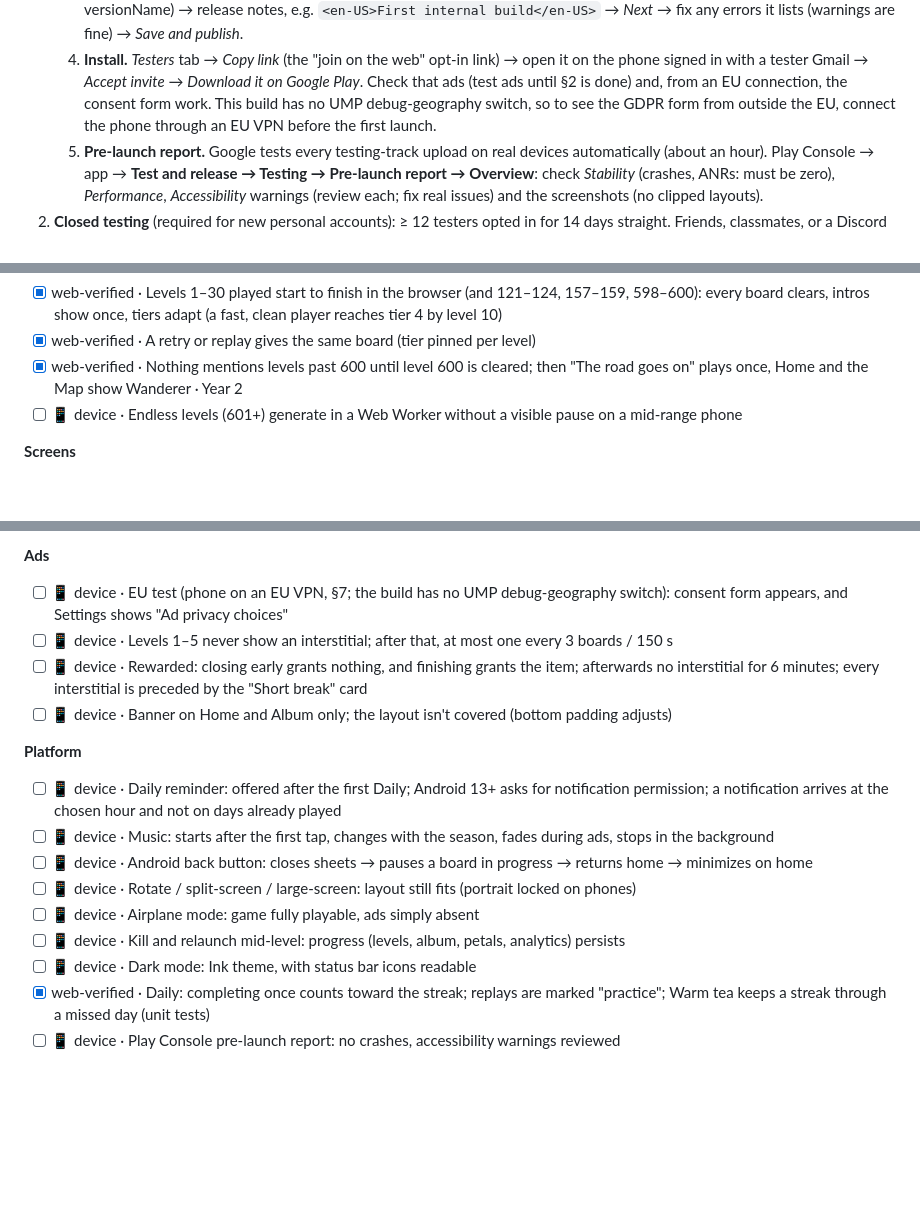
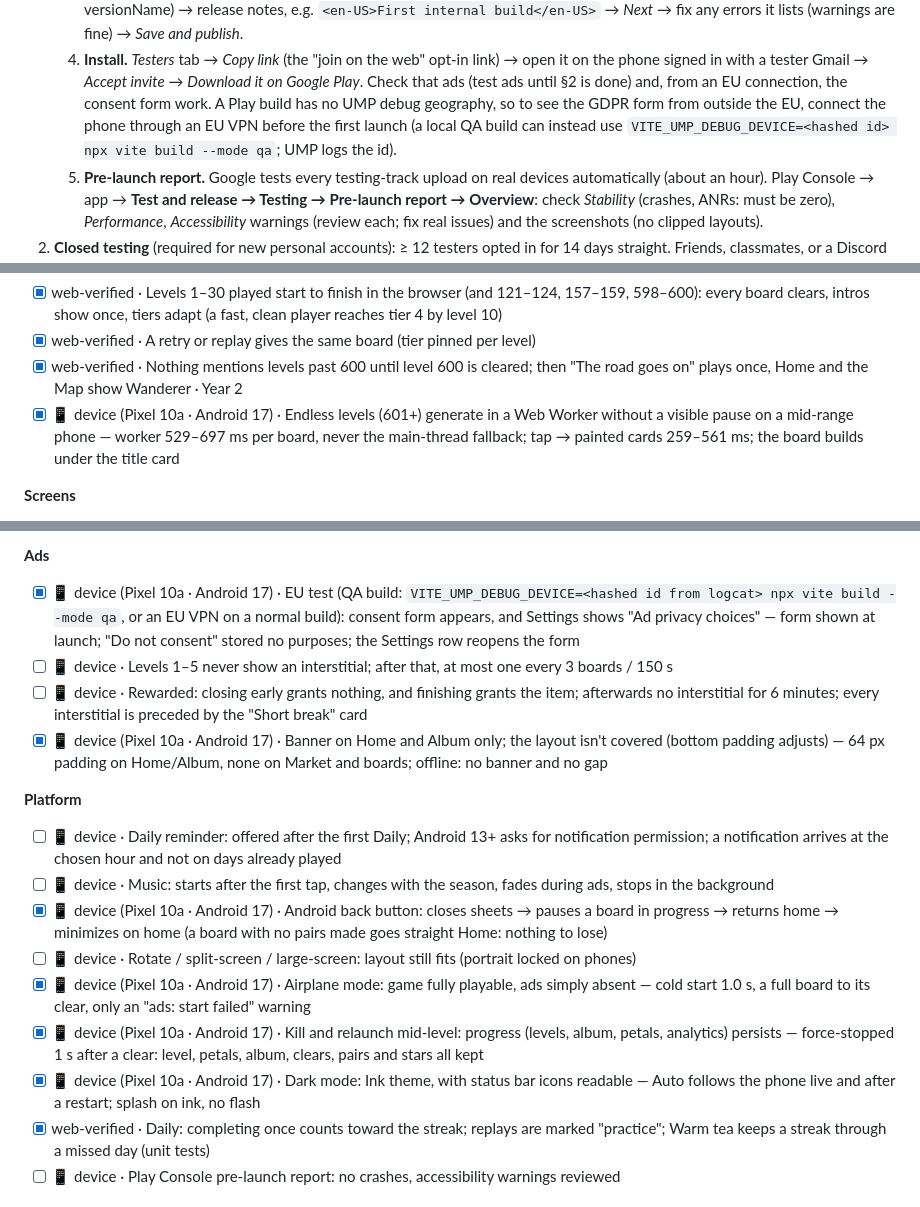
Before and after one commit to aaravsaianugula/Jjak, a Markdown page: docs/PLAY_STORE_RELEASE.md, 3 parts joined by grey strips. GitHub-like rendering; blank space fills up the shorter version.

Commit message:
Release checklist: tick the device items verified on a Pixel 10a (Android 17)
Endless worker, EU consent (QA build), banners, back button, airplane mode, kill-and-relaunch, dark mode.

Co-Authored-By: Claude <noreply@anthropic.com>

```diff
--- a/docs/PLAY_STORE_RELEASE.md
+++ b/docs/PLAY_STORE_RELEASE.md
@@ -426,8 +426,9 @@ pack and petal pouches. In the IARC questionnaire, answer **Yes** to "digital pu
    4. **Install.** *Testers* tab → *Copy link* (the "join on the web" opt-in link) → open it
       on the phone signed in with a tester Gmail → *Accept invite* → *Download it on Google
       Play*. Check that ads (test ads until §2 is done) and, from an EU connection, the
-      consent form work. This build has no UMP debug-geography switch, so to see the GDPR
-      form from outside the EU, connect the phone through an EU VPN before the first launch.
+      consent form work. A Play build has no UMP debug geography, so to see the GDPR form from
+      outside the EU, connect the phone through an EU VPN before the first launch (a local QA build
+      can instead use `VITE_UMP_DEBUG_DEVICE=<hashed id> npx vite build --mode qa`; UMP logs the id).
    5. **Pre-launch report.** Google tests every testing-track upload on real devices
       automatically (about an hour). Play Console → app → **Test and release → Testing →
       Pre-launch report → Overview**: check *Stability* (crashes, ANRs: must be zero),
@@ -458,7 +459,7 @@ first internal-test build.
 - [x] web-verified · Levels 1–30 played start to finish in the browser (and 121–124, 157–159, 598–600): every board clears, intros show once, tiers adapt (a fast, clean player reaches tier 4 by level 10)
 - [x] web-verified · A retry or replay gives the same board (tier pinned per level)
 - [x] web-verified · Nothing mentions levels past 600 until level 600 is cleared; then "The road goes on" plays once, Home and the Map show Wanderer · Year 2
-- [ ] 📱 device · Endless levels (601+) generate in a Web Worker without a visible pause on a mid-range phone
+- [x] 📱 device (Pixel 10a · Android 17) · Endless levels (601+) generate in a Web Worker without a visible pause on a mid-range phone — worker 529–697 ms per board, never the main-thread fallback; tap → painted cards 259–561 ms; the board builds under the title card
 
 **Screens**
 - [x] web-verified · Map: scrolls to the current place; opening a place lists its 12 levels (gates 門, fences 垣, goal marks); any unlocked level replays
@@ -477,19 +478,19 @@ first internal-test build.
 - [ ] 📱 device · Supporter pack: buy → ads off, +1,500 petals, Clouds back owned, Supporter seal; reinstall → restore brings ads-off and the back, petals are not granted twice
 
 **Ads**
-- [ ] 📱 device · EU test (phone on an EU VPN, §7; the build has no UMP debug-geography switch): consent form appears, and Settings shows "Ad privacy choices"
+- [x] 📱 device (Pixel 10a · Android 17) · EU test (QA build: `VITE_UMP_DEBUG_DEVICE=<hashed id from logcat> npx vite build --mode qa`, or an EU VPN on a normal build): consent form appears, and Settings shows "Ad privacy choices" — form shown at launch; "Do not consent" stored no purposes; the Settings row reopens the form
 - [ ] 📱 device · Levels 1–5 never show an interstitial; after that, at most one every 3 boards / 150 s
 - [ ] 📱 device · Rewarded: closing early grants nothing, and finishing grants the item; afterwards no interstitial for 6 minutes; every interstitial is preceded by the "Short break" card
-- [ ] 📱 device · Banner on Home and Album only; the layout isn't covered (bottom padding adjusts)
+- [x] 📱 device (Pixel 10a · Android 17) · Banner on Home and Album only; the layout isn't covered (bottom padding adjusts) — 64 px padding on Home/Album, none on Market and boards; offline: no banner and no gap
 
 **Platform**
 - [ ] 📱 device · Daily reminder: offered after the first Daily; Android 13+ asks for notification permission; a notification arrives at the chosen hour and not on days already played
 - [ ] 📱 device · Music: starts after the first tap, changes with the season, fades during ads, stops in the background
-- [ ] 📱 device · Android back button: closes sheets → pauses a board in progress → returns home → minimizes on home
+- [x] 📱 device (Pixel 10a · Android 17) · Android back button: closes sheets → pauses a board in progress → returns home → minimizes on home (a board with no pairs made goes straight Home: nothing to lose)
 - [ ] 📱 device · Rotate / split-screen / large-screen: layout still fits (portrait locked on phones)
-- [ ] 📱 device · Airplane mode: game fully playable, ads simply absent
-- [ ] 📱 device · Kill and relaunch mid-level: progress (levels, album, petals, analytics) persists
-- [ ] 📱 device · Dark mode: Ink theme, with status bar icons readable
+- [x] 📱 device (Pixel 10a · Android 17) · Airplane mode: game fully playable, ads simply absent — cold start 1.0 s, a full board to its clear, only an "ads: start failed" warning
+- [x] 📱 device (Pixel 10a · Android 17) · Kill and relaunch mid-level: progress (levels, album, petals, analytics) persists — force-stopped 1 s after a clear: level, petals, album, clears, pairs and stars all kept
+- [x] 📱 device (Pixel 10a · Android 17) · Dark mode: Ink theme, with status bar icons readable — Auto follows the phone live and after a restart; splash on ink, no flash
 - [x] web-verified · Daily: completing once counts toward the streak; replays are marked "practice"; Warm tea keeps a streak through a missed day (unit tests)
 - [ ] 📱 device · Play Console pre-launch report: no crashes, accessibility warnings reviewed
 
```
